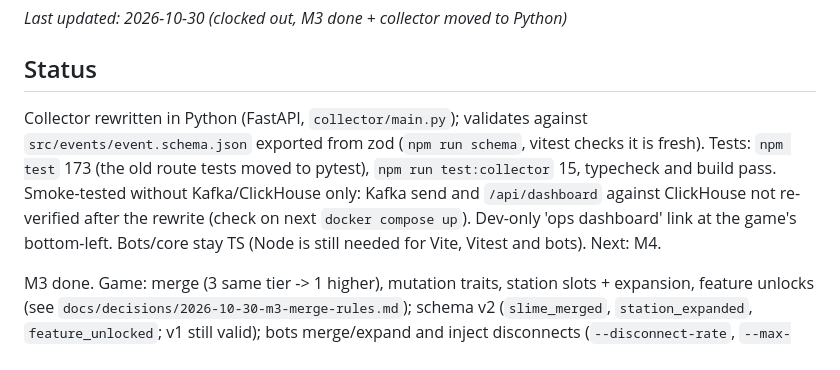
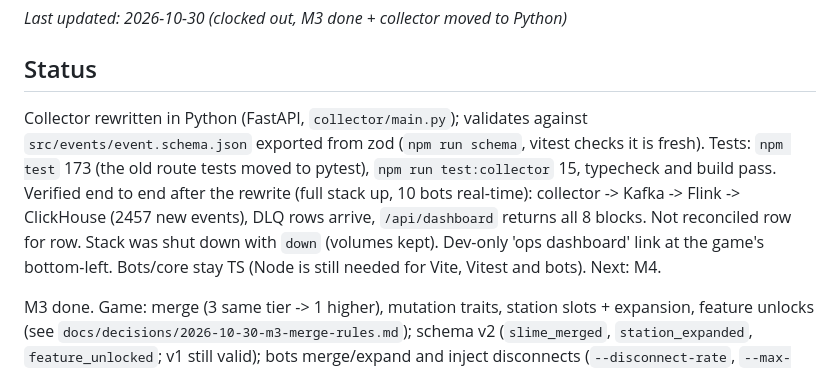
Before and after one commit to tses89214/Rise-Slime, a Markdown page: .claude/PROGRESS.md, the part around the change. Rendered like a GitHub page.

Commit message:
PROGRESS: Python collector verified end to end
Co-Authored-By: Claude Sonnet 5.5 <noreply@anthropic.com>
Claude-Session: https://claude.ai/code/session_01WfTTNQnN7G532o3jo6Gttq

```diff
--- a/.claude/PROGRESS.md
+++ b/.claude/PROGRESS.md
@@ -3,7 +3,7 @@
 _Last updated: 2026-10-30 (clocked out, M3 done + collector moved to Python)_
 
 ## Status
-Collector rewritten in Python (FastAPI, `collector/main.py`); validates against `src/events/event.schema.json` exported from zod (`npm run schema`, vitest checks it is fresh). Tests: `npm test` 173 (the old route tests moved to pytest), `npm run test:collector` 15, typecheck and build pass. Smoke-tested without Kafka/ClickHouse only: Kafka send and `/api/dashboard` against ClickHouse not re-verified after the rewrite (check on next `docker compose up`). Dev-only 'ops dashboard' link at the game's bottom-left. Bots/core stay TS (Node is still needed for Vite, Vitest and bots). Next: M4.
+Collector rewritten in Python (FastAPI, `collector/main.py`); validates against `src/events/event.schema.json` exported from zod (`npm run schema`, vitest checks it is fresh). Tests: `npm test` 173 (the old route tests moved to pytest), `npm run test:collector` 15, typecheck and build pass. Verified end to end after the rewrite (full stack up, 10 bots real-time): collector -> Kafka -> Flink -> ClickHouse (2457 new events), DLQ rows arrive, `/api/dashboard` returns all 8 blocks. Not reconciled row for row. Stack was shut down with `down` (volumes kept). Dev-only 'ops dashboard' link at the game's bottom-left. Bots/core stay TS (Node is still needed for Vite, Vitest and bots). Next: M4.
 
 M3 done. Game: merge (3 same tier -> 1 higher), mutation traits, station slots + expansion, feature unlocks (see `docs/decisions/2026-10-30-m3-merge-rules.md`); schema v2 (`slime_merged`, `station_expanded`, `feature_unlocked`; v1 still valid); bots merge/expand and inject disconnects (`--disconnect-rate`, `--max-buffer`) so events arrive late. Pipeline: Flink dedups by `event_id`; windows accept late events for 15 min and re-emit (upsert-kafka sinks, ClickHouse `ReplacingMergeTree(version)`, read with FINAL); `late_1m` counts late arrivals by `sent_at`; `ops_1m` has merges/mutations/expansions. Verified on a 20-bot run with duplicates + malformed + disconnects: every closed window equals `events FINAL` (events 10542+200 in the still-open last minute = 10742; produced 4,544,495 = 4,544,495; merges 74 = 74; expansions 20 = 20). Dashboard: late-arrivals chart, merges series, duplicates KPI, latest dead letters. Pipeline diagrams in `docs/pipeline.md`. 184 tests, typecheck and build pass.
 Browser: Merge/Expand buttons, tier badge + trait glow (CSS), roster line. Flink: checkpoints every 10 s into the `flink-state` volume; `scripts/flink-restart.sh` resubmits via savepoint without replaying Kafka (checked: `ch.events` end offset 38069 before and after). Pipeline map is colour/shape coded by technology with rendered PNGs in `docs/`.
```
